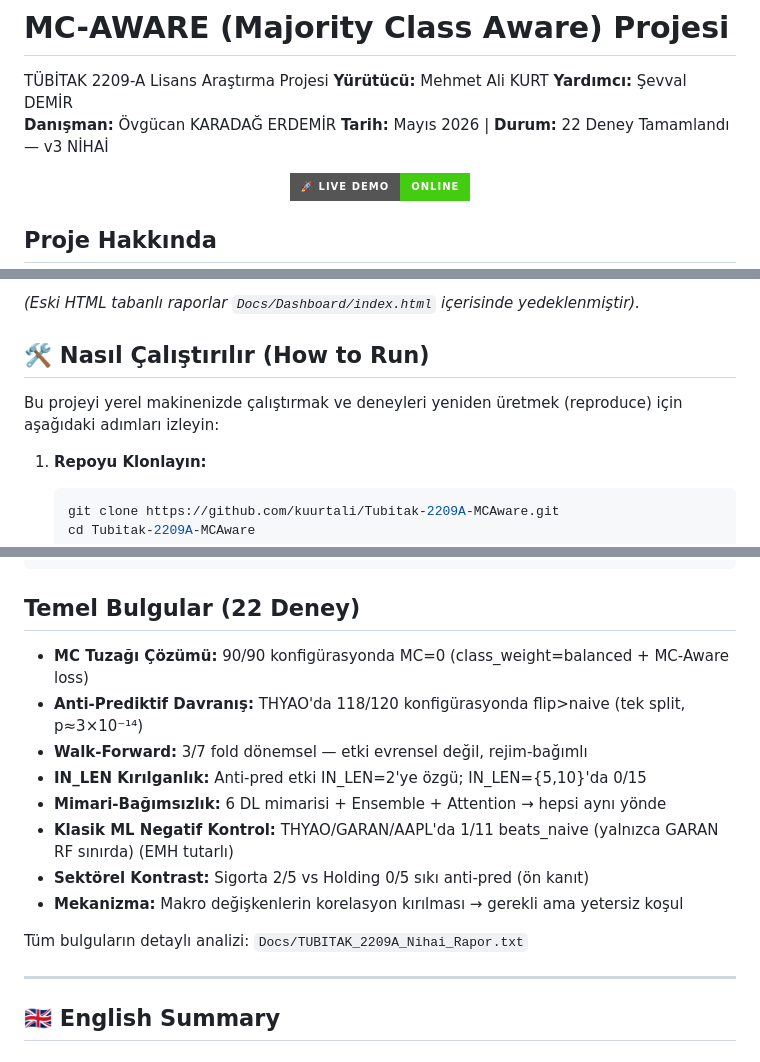
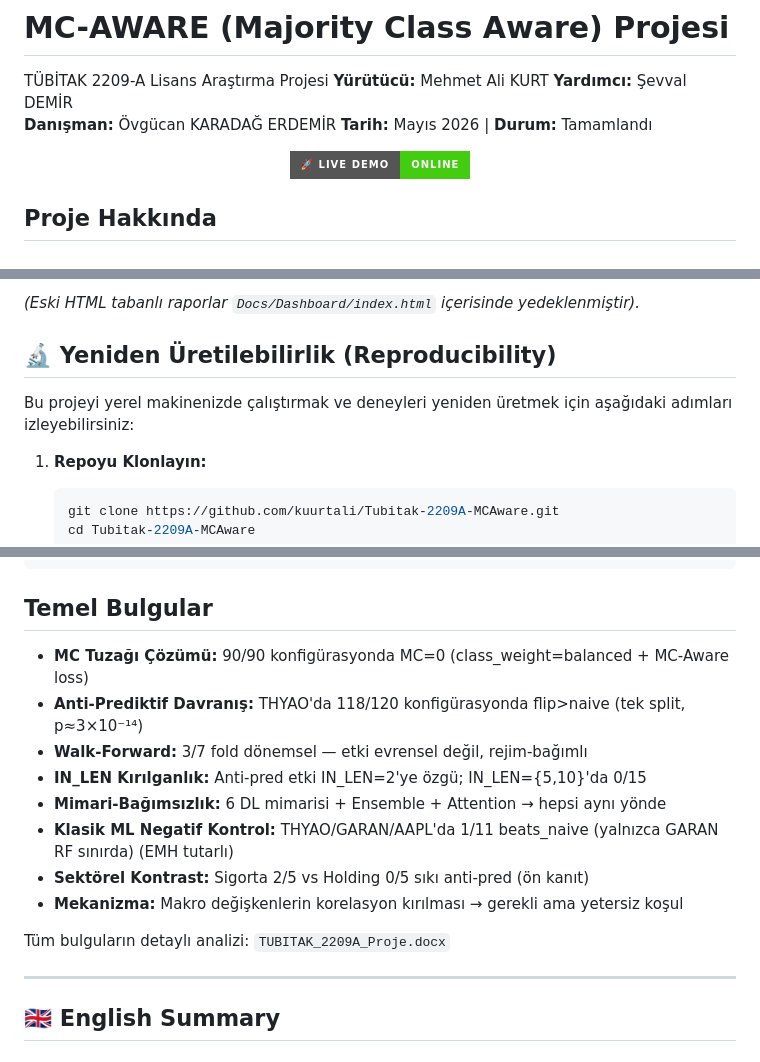
Before and after one commit to kuurtali/MCAware, a Markdown page: README.md, 3 parts joined by grey strips. GitHub-like rendering; badges without logos.

Commit message:
docs: humanize wording and change setup to reproducibility

````diff
--- a/README.md
+++ b/README.md
@@ -4,7 +4,7 @@ TÜBİTAK 2209-A Lisans Araştırma Projesi
 **Yürütücü:** Mehmet Ali KURT
 **Yardımcı:** Şevval DEMİR
 **Danışman:** Övgücan KARADAĞ ERDEMİR
-**Tarih:** Mayıs 2026 | **Durum:** 22 Deney Tamamlandı — v3 NİHAİ
+**Tarih:** Mayıs 2026 | **Durum:** Tamamlandı
 
 <p align="center">
   <a href="https://mcaware.streamlit.app">
@@ -23,9 +23,9 @@ Artık projeyi bilgisayarınıza kurmanıza gerek kalmadan tüm arayüzü ve tah
 
 *(Eski HTML tabanlı raporlar `Docs/Dashboard/index.html` içerisinde yedeklenmiştir).*
 
-## 🛠 Nasıl Çalıştırılır (How to Run)
+## 🔬 Yeniden Üretilebilirlik (Reproducibility)
 
-Bu projeyi yerel makinenizde çalıştırmak ve deneyleri yeniden üretmek (reproduce) için aşağıdaki adımları izleyin:
+Bu projeyi yerel makinenizde çalıştırmak ve deneyleri yeniden üretmek için aşağıdaki adımları izleyebilirsiniz:
 
 1. **Repoyu Klonlayın:**
    ```bash
@@ -78,7 +78,7 @@ Bu projeyi yerel makinenizde çalıştırmak ve deneyleri yeniden üretmek (repr
 └── README.md              # Bu dosya
 ```
 
-## Temel Bulgular (22 Deney)
+## Temel Bulgular
 - **MC Tuzağı Çözümü:** 90/90 konfigürasyonda MC=0 (class_weight=balanced + MC-Aware loss)
 - **Anti-Prediktif Davranış:** THYAO'da 118/120 konfigürasyonda flip>naive (tek split, p≈3×10⁻¹⁴)
 - **Walk-Forward:** 3/7 fold dönemsel — etki evrensel değil, rejim-bağımlı
@@ -88,7 +88,7 @@ Bu projeyi yerel makinenizde çalıştırmak ve deneyleri yeniden üretmek (repr
 - **Sektörel Kontrast:** Sigorta 2/5 vs Holding 0/5 sıkı anti-pred (ön kanıt)
 - **Mekanizma:** Makro değişkenlerin korelasyon kırılması → gerekli ama yetersiz koşul
 
-Tüm bulguların detaylı analizi: `Docs/TUBITAK_2209A_Nihai_Rapor.txt`
+Tüm bulguların detaylı analizi: `TUBITAK_2209A_Proje.docx`
 
 ---
 
````
Also changed, not shown: other parts of README.md (+1 -1 lines).
